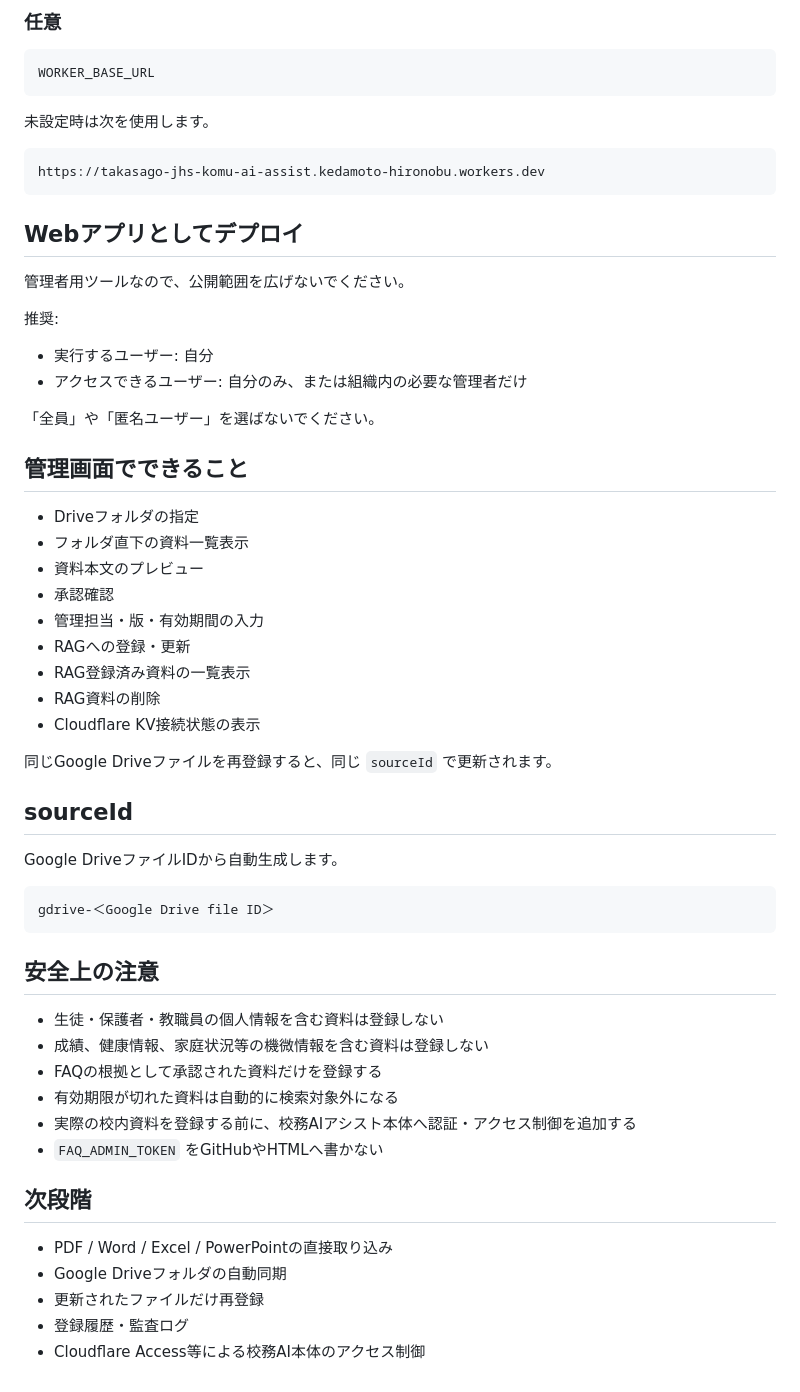
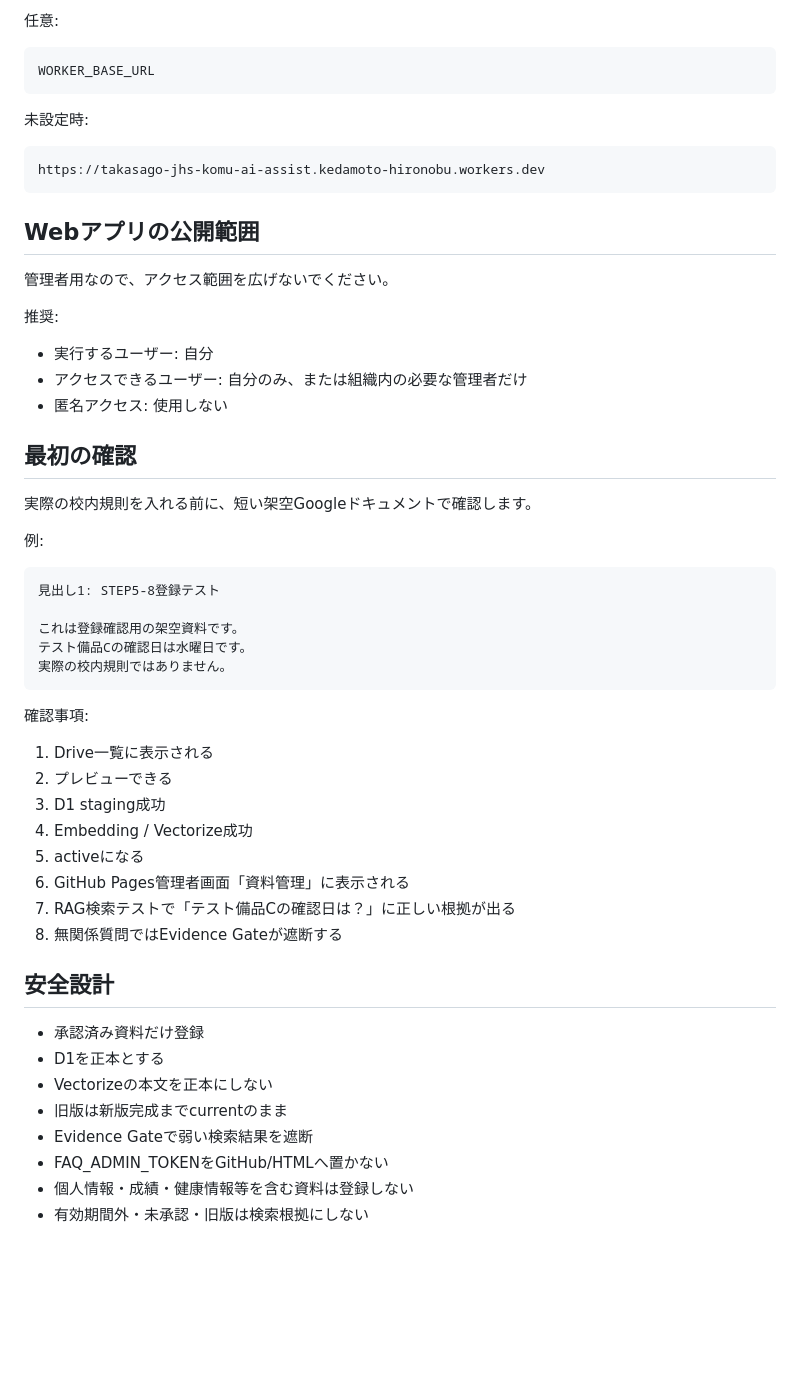
Before and after one commit to kedamotohironobu-lang/takasago-jhs-komu-ai-assist, a Markdown page: gas-faq-admin/README.md, the part around one of its changes. GitHub-like rendering; blank space fills up the shorter version.

````diff
--- a/gas-faq-admin/README.md
+++ b/gas-faq-admin/README.md
@@ -68,62 +92,56 @@ FAQ資料を置くGoogle DriveフォルダのID。管理画面から後で設定
 
-### 任意
+任意:
 
 ```text
 WORKER_BASE_URL
 ```
 
-未設定時は次を使用します。
+未設定時:
 
 ```text
 https://takasago-jhs-komu-ai-assist.kedamoto-hironobu.workers.dev
 ```
 
-## Webアプリとしてデプロイ
+## Webアプリの公開範囲
 
-管理者用ツールなので、公開範囲を広げないでください。
+管理者用なので、アクセス範囲を広げないでください。
 
 推奨:
-
 - 実行するユーザー: 自分
 - アクセスできるユーザー: 自分のみ、または組織内の必要な管理者だけ
+- 匿名アクセス: 使用しない
 
-「全員」や「匿名ユーザー」を選ばないでください。
+## 最初の確認
 
-## 管理画面でできること
+実際の校内規則を入れる前に、短い架空Googleドキュメントで確認します。
 
-- Driveフォルダの指定
-- フォルダ直下の資料一覧表示
-- 資料本文のプレビュー
-- 承認確認
-- 管理担当・版・有効期間の入力
-- RAGへの登録・更新
-- RAG登録済み資料の一覧表示
-- RAG資料の削除
-- Cloudflare KV接続状態の表示
-
-同じGoogle Driveファイルを再登録すると、同じ `sourceId` で更新されます。
-
-## sourceId
-
-Google DriveファイルIDから自動生成します。
+例:
 
 ```text
-gdrive-＜Google Drive file ID＞
+見出し1: STEP5-8登録テスト
+
+これは登録確認用の架空資料です。
+テスト備品Cの確認日は水曜日です。
+実際の校内規則ではありません。
 ```
 
-## 安全上の注意
+確認事項:
+1. Drive一覧に表示される
+2. プレビューできる
+3. D1 staging成功
+4. Embedding / Vectorize成功
+5. activeになる
+6. GitHub Pages管理者画面「資料管理」に表示される
+7. RAG検索テストで「テスト備品Cの確認日は？」に正しい根拠が出る
+8. 無関係質問ではEvidence Gateが遮断する
 
-- 生徒・保護者・教職員の個人情報を含む資料は登録しない
-- 成績、健康情報、家庭状況等の機微情報を含む資料は登録しない
-- FAQの根拠として承認された資料だけを登録する
-- 有効期限が切れた資料は自動的に検索対象外になる
-- 実際の校内資料を登録する前に、校務AIアシスト本体へ認証・アクセス制御を追加する
-- `FAQ_ADMIN_TOKEN` をGitHubやHTMLへ書かない
+## 安全設計
 
-## 次段階
-
-- PDF / Word / Excel / PowerPointの直接取り込み
-- Google Driveフォルダの自動同期
-- 更新されたファイルだけ再登録
-- 登録履歴・監査ログ
-- Cloudflare Access等による校務AI本体のアクセス制御
+- 承認済み資料だけ登録
+- D1を正本とする
+- Vectorizeの本文を正本にしない
+- 旧版は新版完成までcurrentのまま
+- Evidence Gateで弱い検索結果を遮断
+- FAQ_ADMIN_TOKENをGitHub/HTMLへ置かない
+- 個人情報・成績・健康情報等を含む資料は登録しない
+- 有効期間外・未承認・旧版は検索根拠にしない
````
Also changed, not shown: other parts of gas-faq-admin/README.md (+58 -34 lines).
